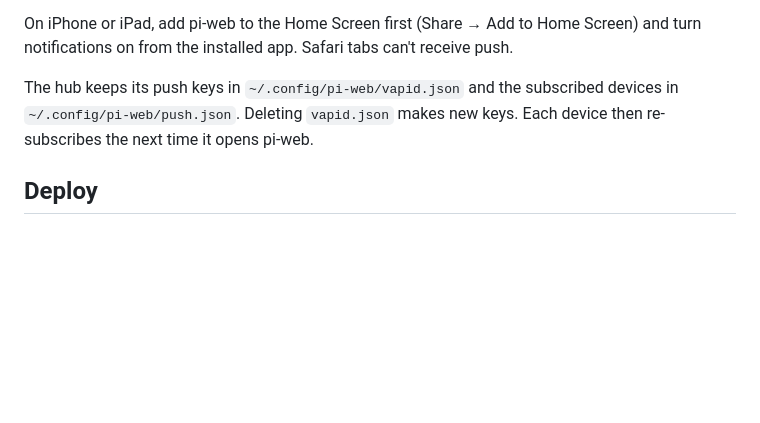
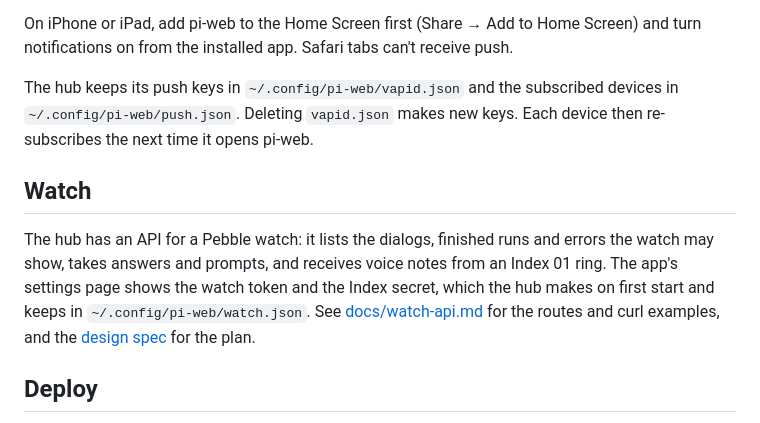
Before and after one commit to thats-it-dev/pi-web, a Markdown page: README.md, the part around the change. GitHub-like rendering; blank space fills up the shorter version.

Commit message:
docs: watch API and Index webhook reference
Co-Authored-By: Claude Fable 5.1 <noreply@anthropic.com>

```diff
--- a/README.md
+++ b/README.md
@@ -93,6 +93,10 @@ On iPhone or iPad, add pi-web to the Home Screen first (Share → Add to Home Sc
 
 The hub keeps its push keys in `~/.config/pi-web/vapid.json` and the subscribed devices in `~/.config/pi-web/push.json`. Deleting `vapid.json` makes new keys. Each device then re-subscribes the next time it opens pi-web.
 
+## Watch
+
+The hub has an API for a Pebble watch: it lists the dialogs, finished runs and errors the watch may show, takes answers and prompts, and receives voice notes from an Index 01 ring. The app's settings page shows the watch token and the Index secret, which the hub makes on first start and keeps in `~/.config/pi-web/watch.json`. See [docs/watch-api.md](docs/watch-api.md) for the routes and curl examples, and the [design spec](docs/superpowers/specs/2026-10-16-pebble-watch-design.md) for the plan.
+
 ## Deploy
 
 The app is a Cloudflare Pages project (`pi-web`) connected to this repo. A push
```
Also changed, not shown: docs/watch-api.md (added, +121 -0 lines).
